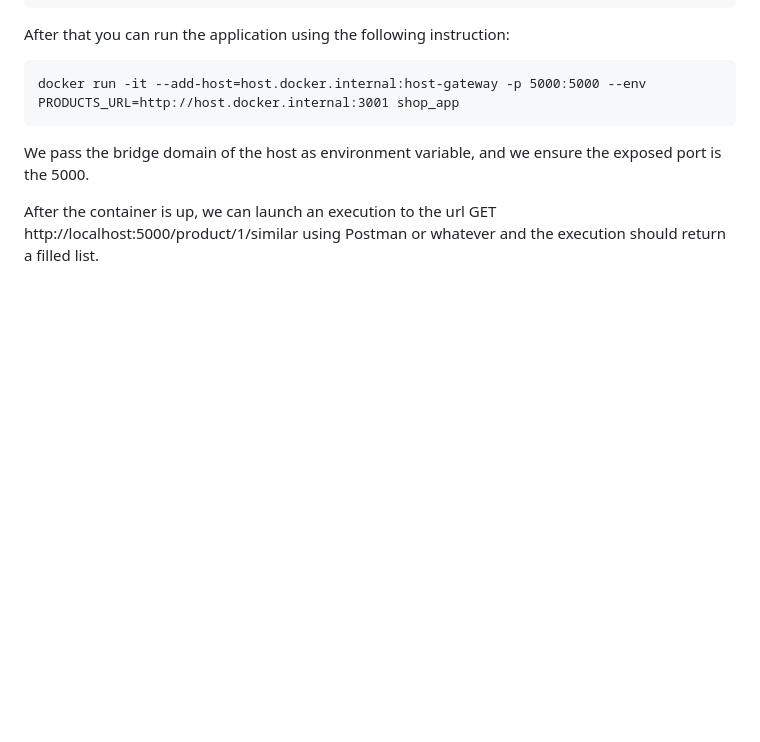
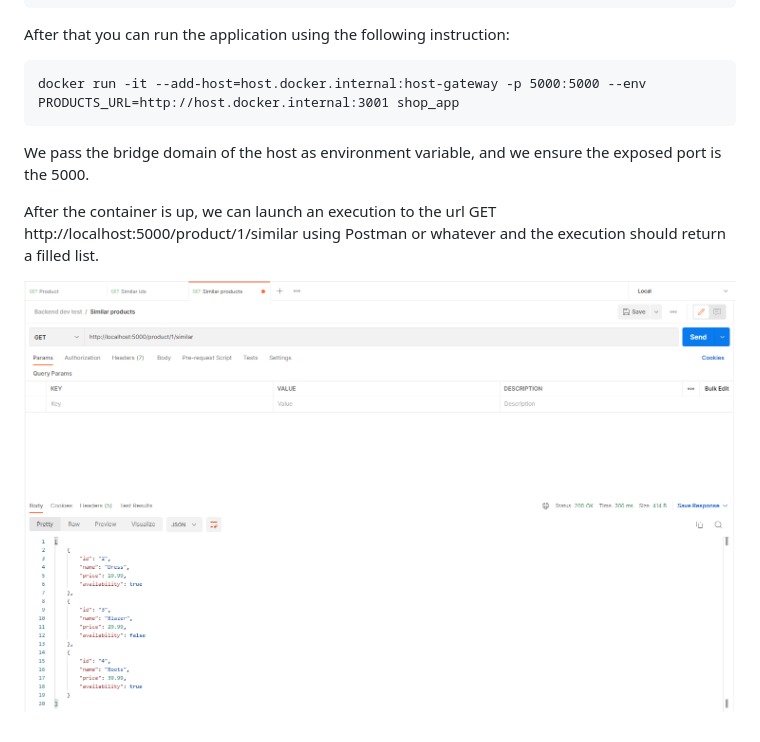
Before and after one commit to dalogax/backendDevTest, a Markdown page: readme.md, the part around the change. Drawn GitHub-style; pictures changed too: assets/evidence.png (added); blank space fills up the shorter version.

Commit message:
Add evidence image

```diff
--- a/readme.md
+++ b/readme.md
@@ -52,3 +52,5 @@ docker run -it --add-host=host.docker.internal:host-gateway -p 5000:5000 --env P
 We pass the bridge domain of the host as environment variable, and we ensure the exposed port is the 5000.
 
 After the container is up, we can launch an execution to the url GET http://localhost:5000/product/1/similar using Postman or whatever and the execution should return a filled list.
+
+![Evidence](./assets/evidence.png "Evidence")
```
